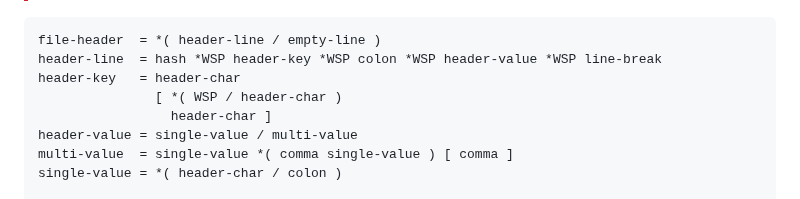
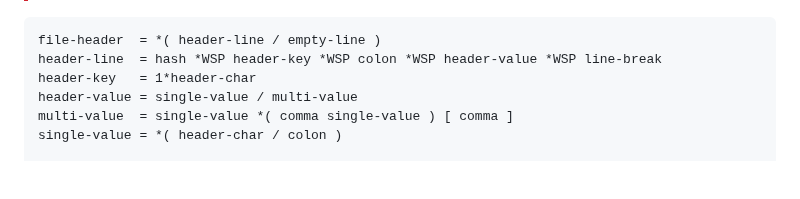
Before and after one commit to UltraStar-Deluxe/format, a Markdown page: spec.md, the part around the change. Rendered like a GitHub page; blank space fills up the shorter version.

Commit message:
Remove ambiguous grammar spec

````diff
--- a/spec.md
+++ b/spec.md
@@ -141,9 +141,7 @@ Whitespace around key and value is ignored.
 ```abnf
 file-header  = *( header-line / empty-line )
 header-line  = hash *WSP header-key *WSP colon *WSP header-value *WSP line-break
-header-key   = header-char
-               [ *( WSP / header-char )
-                 header-char ]
+header-key   = 1*header-char
 header-value = single-value / multi-value
 multi-value  = single-value *( comma single-value ) [ comma ]
 single-value = *( header-char / colon )
````
